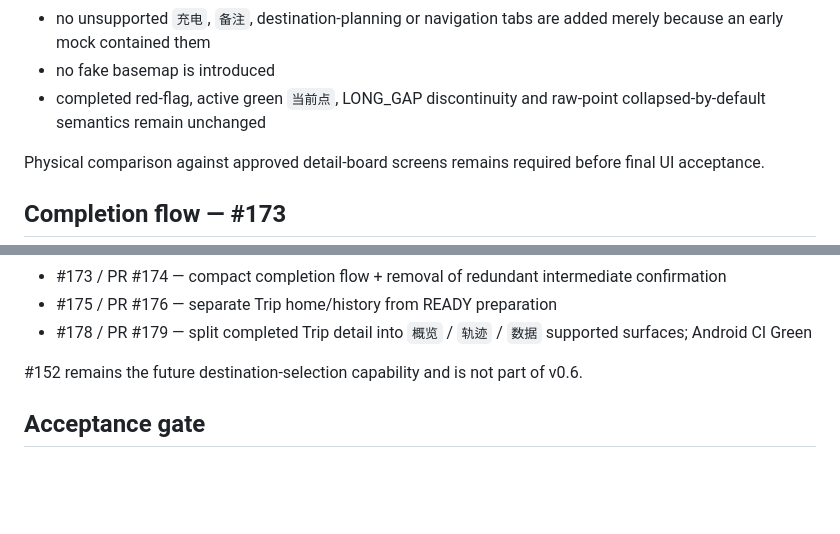
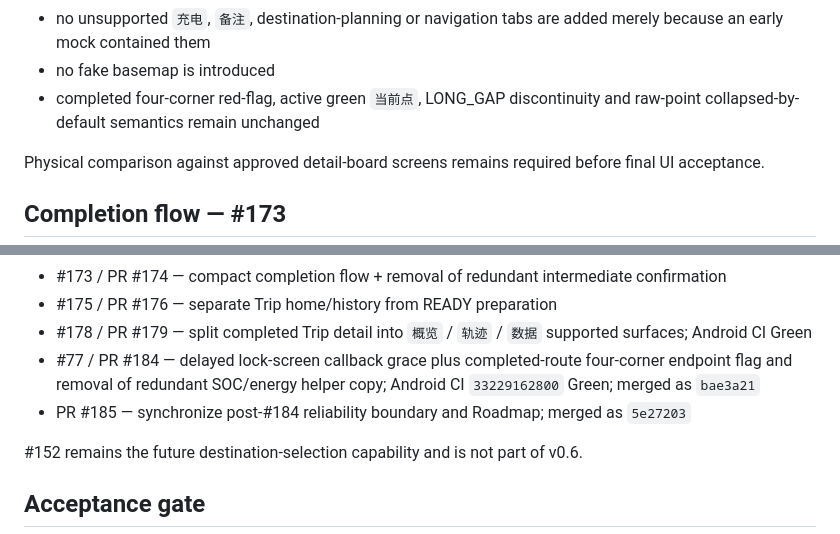
Before and after one commit to Assembles-J/EV-Charge-Book, a Markdown page: docs/TRIP_V0.6_APPROVED_UI_BASELINE.md, 2 parts joined by grey strips. Rendered like a GitHub page; blank space fills up the shorter version.

```diff
--- a/docs/TRIP_V0.6_APPROVED_UI_BASELINE.md
+++ b/docs/TRIP_V0.6_APPROVED_UI_BASELINE.md
@@ -210,7 +223,7 @@ Rules:
 - unavailable route or altitude uses a compact truthful empty state
 - no unsupported `充电`, `备注`, destination-planning or navigation tabs are added merely because an early mock contained them
 - no fake basemap is introduced
-- completed red-flag, active green `当前点`, LONG_GAP discontinuity and raw-point collapsed-by-default semantics remain unchanged
+- completed four-corner red-flag, active green `当前点`, LONG_GAP discontinuity and raw-point collapsed-by-default semantics remain unchanged
 
 Physical comparison against approved detail-board screens remains required before final UI acceptance.
 
@@ -299,6 +322,8 @@ Physical-device corrections:
 - #173 / PR #174 — compact completion flow + removal of redundant intermediate confirmation
 - #175 / PR #176 — separate Trip home/history from READY preparation
 - #178 / PR #179 — split completed Trip detail into `概览` / `轨迹` / `数据` supported surfaces; Android CI Green
+- #77 / PR #184 — delayed lock-screen callback grace plus completed-route four-corner endpoint flag and removal of redundant SOC/energy helper copy; Android CI `33229162800` Green; merged as `bae3a21`
+- PR #185 — synchronize post-#184 reliability boundary and Roadmap; merged as `5e27203`
 
 #152 remains the future destination-selection capability and is not part of v0.6.
 
```
Also changed, not shown: other parts of docs/TRIP_V0.6_APPROVED_UI_BASELINE.md (+31 -6 lines).
